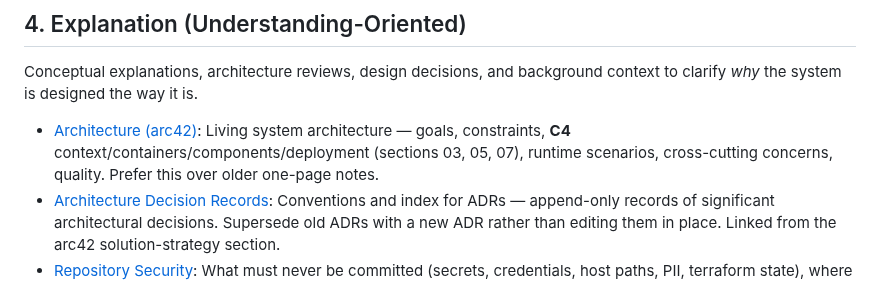
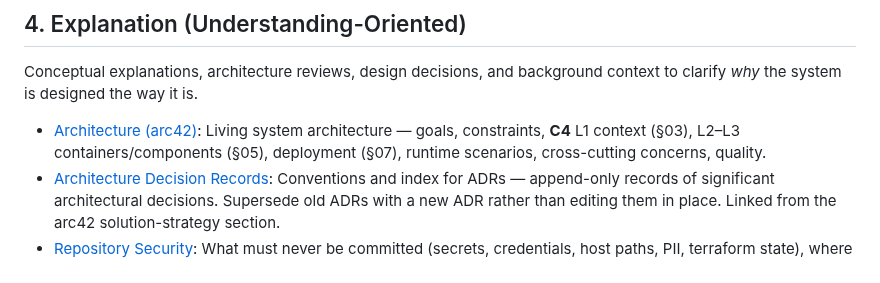
Before and after one commit to menonu/ymatch, a Markdown page: docs/README.md, the part around the change. GitHub-like rendering.

Commit message:
docs: clarify C4 level placement in docs index

```diff
--- a/docs/README.md
+++ b/docs/README.md
@@ -60,7 +60,7 @@ Fact-based, technical specifications describing the machinery, endpoints, schema
 ## 4. Explanation (Understanding-Oriented)
 Conceptual explanations, architecture reviews, design decisions, and background context to clarify *why* the system is designed the way it is.
 
-* [Architecture (arc42)](explanation/architecture/README.md): Living system architecture — goals, constraints, **C4** context/containers/components/deployment (sections 03, 05, 07), runtime scenarios, cross-cutting concerns, quality. Prefer this over older one-page notes.
+* [Architecture (arc42)](explanation/architecture/README.md): Living system architecture — goals, constraints, **C4** L1 context (§03), L2–L3 containers/components (§05), deployment (§07), runtime scenarios, cross-cutting concerns, quality.
 * [Architecture Decision Records](explanation/adr/README.md): Conventions and index for ADRs — append-only records of significant architectural decisions. Supersede old ADRs with a new ADR rather than editing them in place. Linked from the arc42 solution-strategy section.
 * [Repository Security](explanation/security.md): What must never be committed (secrets, credentials, host paths, PII, terraform state), where sensitive values live instead, and the pre-commit checklist. Governing policy for a public repo.
 * [Disaster Recovery](explanation/disaster_recovery.md): Recovery procedure, lessons learned from the June 2026 end-to-end test, and known gaps.
```
